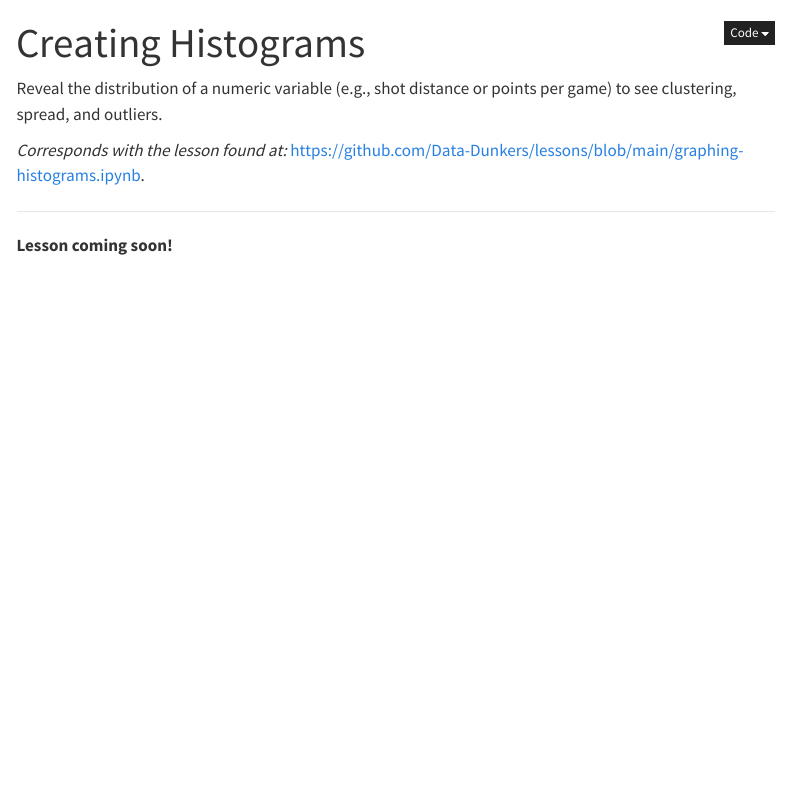
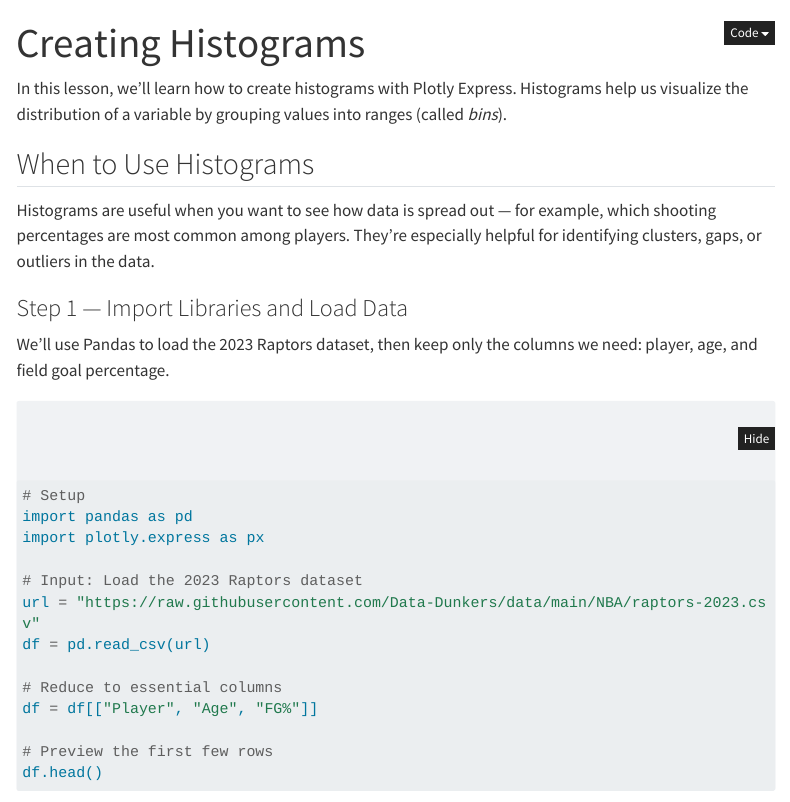
Before and after one commit to pbeens/Data-Dunkers-Quarto-Test, a Quarto document (module-6-go-deeper-choose-your-path/03-going-further-with-coding/03-output/03D-histograms.qmd): the page in a window 1100 px wide, from its top. Rendered offline with R 4.5, knitr and Pandoc in place of Quarto, with nearby package versions; some code elsewhere in the file could not run offline; menus at the side of the page are left out; long lines of code are wrapped.

Commit message:
Update 03D-histograms.qmd

```diff
--- a/module-6-go-deeper-choose-your-path/03-going-further-with-coding/03-output/03D-histograms.qmd
+++ b/module-6-go-deeper-choose-your-path/03-going-further-with-coding/03-output/03D-histograms.qmd
@@ -1,13 +1,17 @@
 ---
 title: "Creating Histograms"
-format: html
+format:
+  html:
+    code-fold: show
+jupyter: python3
 ---
 
-Reveal the distribution of a numeric variable (e.g., shot distance or points per game) to see clustering, spread, and outliers.
+In this lesson, we’ll learn how to create histograms with Plotly Express. Histograms help us visualize the distribution of a variable by grouping values into ranges (called *bins*).
 
-*Corresponds with the lesson found at:* <https://github.com/Data-Dunkers/lessons/blob/main/graphing-histograms.ipynb>.
+## When to Use Histograms
 
+Histograms are useful when you want to see how data is spread out — for example, which shooting percentages are most common among players. They’re especially helpful for identifying clusters, gaps, or outliers in the data.
 
----
+### Step 1 — Import Libraries and Load Data
 
-**Lesson coming soon!**
+We’ll use Pandas to load the 2023 Raptors dataset, then keep only the columns we need: player, age, and field goal percentage.
@@ -13,0 +20,13 @@ Reveal the distribution of a numeric variable (e.g., shot distance or points per
+# Setup
+import pandas as pd
+import plotly.express as px
+
+# Input: Load the 2023 Raptors dataset
+url = "https://raw.githubusercontent.com/Data-Dunkers/data/main/NBA/raptors-2023.csv"
+df = pd.read_csv(url)
+
+# Reduce to essential columns
+df = df[["Player", "Age", "FG%"]]
+
+# Preview the first few rows
+df.head()
```
Also changed, not shown: module-6-go-deeper-choose-your-path/03-going-further-with-coding/03-output/03D-histograms.qmd (39 more changed lines).
